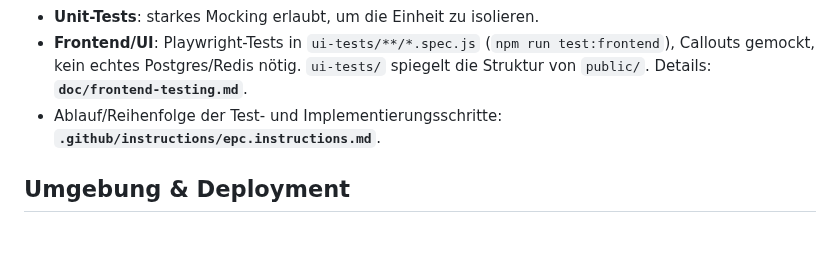
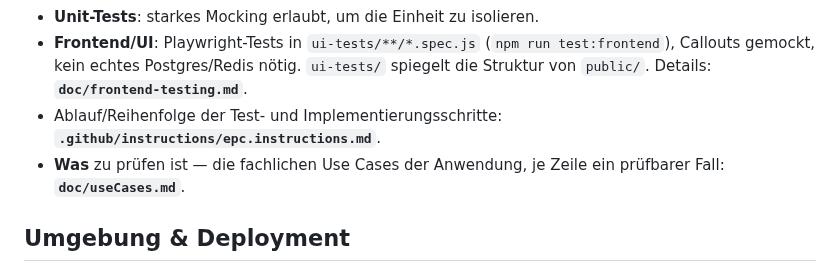
Before and after one commit to DavidWalther/PageHost, a Markdown page: doc/architecture.md, the part around the change. Rendered like a GitHub page; blank space fills up the shorter version.

Commit message:
architecture: link the use case document
- name doc/useCases.md in the Tests section as the answer to what to test

Co-Authored-By: Claude Opus 5 <noreply@anthropic.com>

```diff
--- a/doc/architecture.md
+++ b/doc/architecture.md
@@ -167,6 +167,8 @@ Server-Module in `private/modules/oAuth2/`. → Details: **`doc/authentication.m
   Struktur von `public/`. Details: **`doc/frontend-testing.md`**.
 - Ablauf/Reihenfolge der Test- und Implementierungsschritte:
   **`.github/instructions/epc.instructions.md`**.
+- **Was** zu prüfen ist — die fachlichen Use Cases der Anwendung, je Zeile ein
+  prüfbarer Fall: **`doc/useCases.md`**.
 
 ## Umgebung & Deployment
 
```
